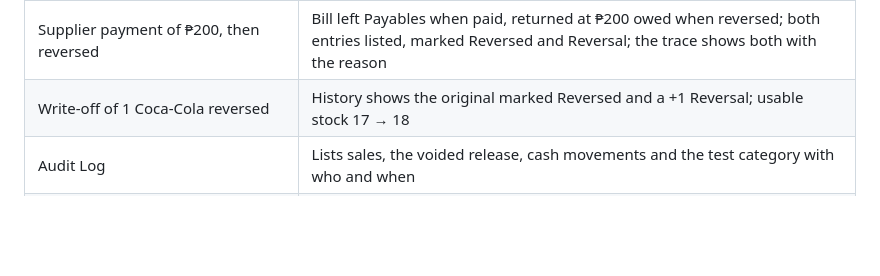
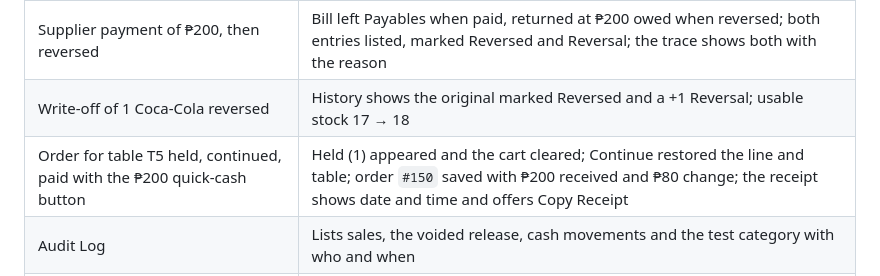
Before and after one commit to nightofday/sbc2, a Markdown page: READINESS_LOG.md, the part around the change. Drawn GitHub-style; blank space fills up the shorter version.

Commit message:
Log the live check of held orders and quick cash
Co-Authored-By: Claude Opus 5 <noreply@anthropic.com>

```diff
--- a/READINESS_LOG.md
+++ b/READINESS_LOG.md
@@ -178,6 +178,7 @@ Run as Administrator against the hosted test project, in the browser pane at 128
 | Shift report for the open shift | Gross ₱1,420, discounts ₱41, refunds ₱162, net ₱1,217; payments Cash ₱1,167 + Other ₱50 = ₱1,217; expected cash ₱1,187 = 0 + 1,329 − 162 + 20. Checked by hand against the orders |
 | Supplier payment of ₱200, then reversed | Bill left Payables when paid, returned at ₱200 owed when reversed; both entries listed, marked Reversed and Reversal; the trace shows both with the reason |
 | Write-off of 1 Coca-Cola reversed | History shows the original marked Reversed and a +1 Reversal; usable stock 17 → 18 |
+| Order for table T5 held, continued, paid with the ₱200 quick-cash button | Held (1) appeared and the cart cleared; Continue restored the line and table; order `#150` saved with ₱200 received and ₱80 change; the receipt shows date and time and offers Copy Receipt |
 | Audit Log | Lists sales, the voided release, cash movements and the test category with who and when |
 | Business Details, Shifts, Finance, Reports, Traceability, Menu, Discounts, Inventory screens | Load real data without errors at both sizes |
 
```
